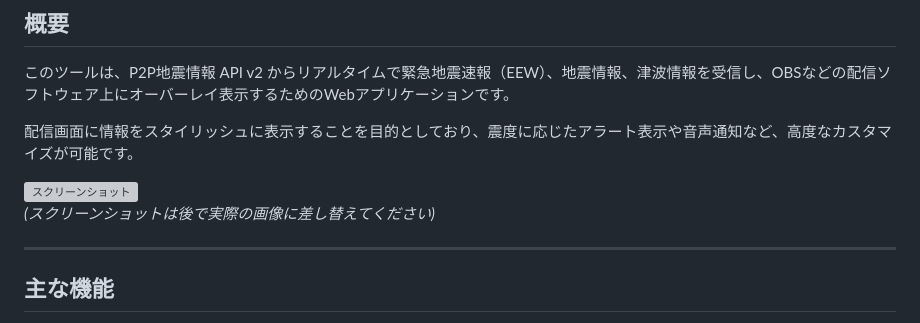
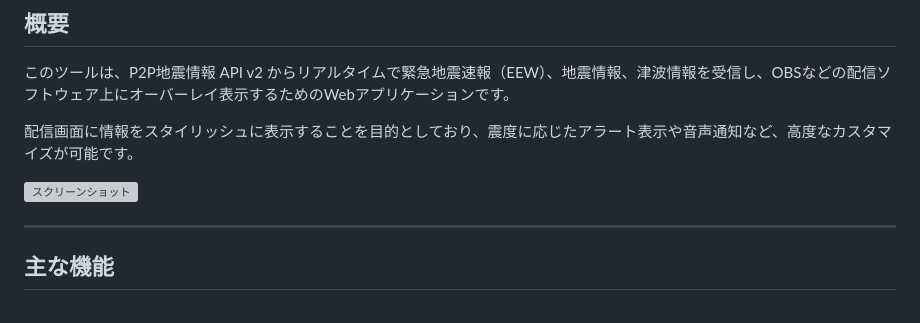
Before and after one commit to AfterEffects-OK/EarthquakeEarlyWarning, a Markdown page: README.md, the part around the change. Rendered like a GitHub page; grey boxes are pictures that could not be loaded.

```diff
--- a/README.md
+++ b/README.md
@@ -6,8 +6,7 @@
 
 配信画面に情報をスタイリッシュに表示することを目的としており、震度に応じたアラート表示や音声通知など、高度なカスタマイズが可能です。
 
-![スクリーンショット](https://i.imgur.com/example.png)
-*(スクリーンショットは後で実際の画像に差し替えてください)*
+![スクリーンショット](https://i.imgur.com/EEWスクリーンショット.png)
 
 ---
 
```
